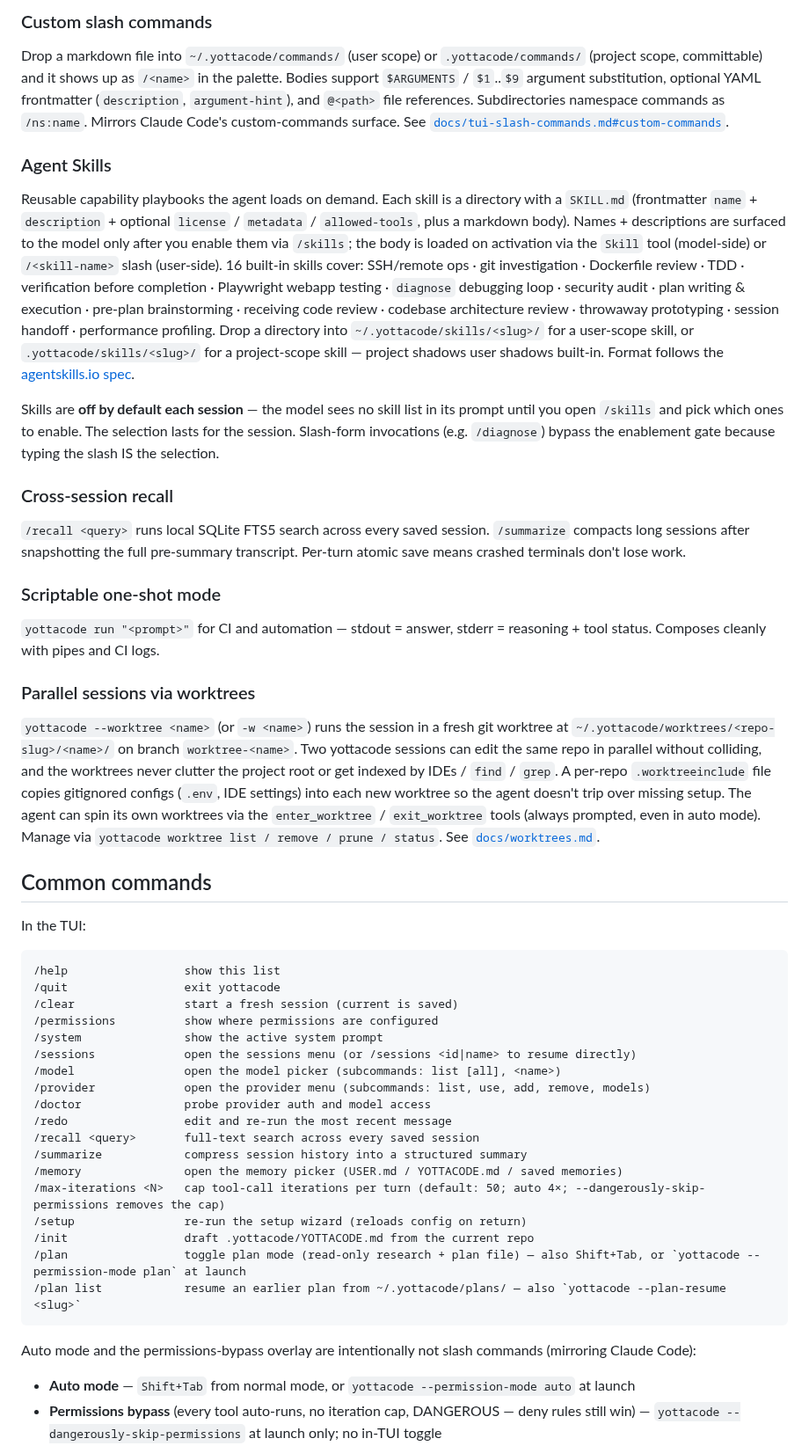
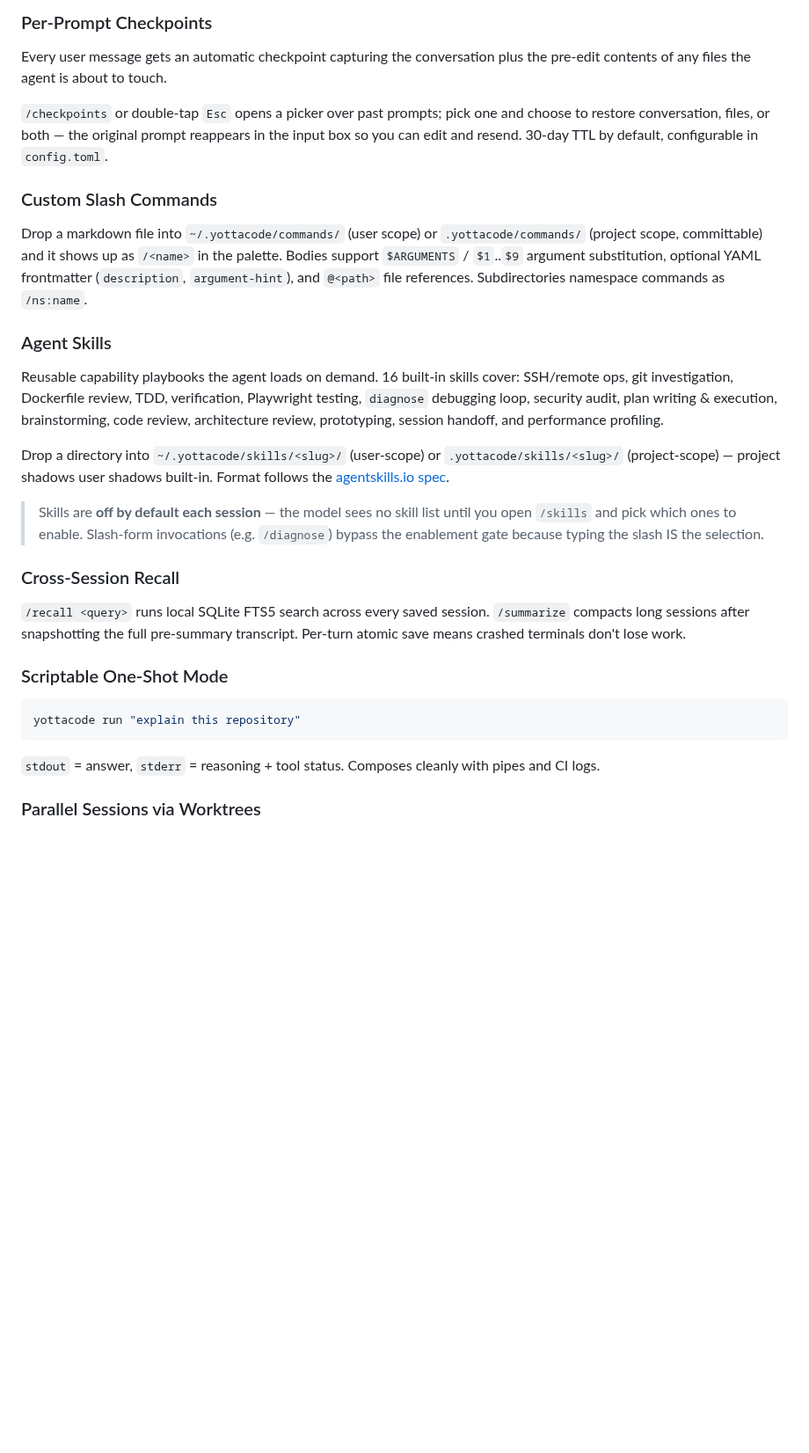
Before and after one commit to yottadynamics/yottacode, a Markdown page: README.md, the part around one of its changes. Shown at 88% size. Rendered like a GitHub page; blank space fills up the shorter version.

````diff
--- a/README.md
+++ b/README.md
@@ -91,53 +140,33 @@ Every user message gets an automatic checkpoint capturing the conversation plus
 
-### Custom slash commands
+### Per-Prompt Checkpoints
 
-Drop a markdown file into `~/.yottacode/commands/` (user scope) or `.yottacode/commands/` (project scope, committable) and it shows up as `/<name>` in the palette. Bodies support `$ARGUMENTS` / `$1`..`$9` argument substitution, optional YAML frontmatter (`description`, `argument-hint`), and `@<path>` file references. Subdirectories namespace commands as `/ns:name`. Mirrors Claude Code's custom-commands surface. See [`docs/tui-slash-commands.md#custom-commands`](docs/tui-slash-commands.md#custom-commands).
+Every user message gets an automatic checkpoint capturing the conversation plus the pre-edit contents of any files the agent is about to touch.
+
+`/checkpoints` or double-tap `Esc` opens a picker over past prompts; pick one and choose to restore conversation, files, or both — the original prompt reappears in the input box so you can edit and resend. 30-day TTL by default, configurable in `config.toml`.
+
+### Custom Slash Commands
+
+Drop a markdown file into `~/.yottacode/commands/` (user scope) or `.yottacode/commands/` (project scope, committable) and it shows up as `/<name>` in the palette. Bodies support `$ARGUMENTS` / `$1`..`$9` argument substitution, optional YAML frontmatter (`description`, `argument-hint`), and `@<path>` file references. Subdirectories namespace commands as `/ns:name`.
 
 ### Agent Skills
 
-Reusable capability playbooks the agent loads on demand. Each skill is a directory with a `SKILL.md` (frontmatter `name` + `description` + optional `license` / `metadata` / `allowed-tools`, plus a markdown body). Names + descriptions are surfaced to the model only after you enable them via `/skills`; the body is loaded on activation via the `Skill` tool (model-side) or `/<skill-name>` slash (user-side). 16 built-in skills cover: SSH/remote ops · git investigation · Dockerfile review · TDD · verification before completion · Playwright webapp testing · `diagnose` debugging loop · security audit · plan writing & execution · pre-plan brainstorming · receiving code review · codebase architecture review · throwaway prototyping · session handoff · performance profiling. Drop a directory into `~/.yottacode/skills/<slug>/` for a user-scope skill, or `.yottacode/skills/<slug>/` for a project-scope skill — project shadows user shadows built-in. Format follows the [agentskills.io spec](https://agentskills.io/specification).
+Reusable capability playbooks the agent loads on demand. 16 built-in skills cover: SSH/remote ops, git investigation, Dockerfile review, TDD, verification, Playwright testing, `diagnose` debugging loop, security audit, plan writing & execution, brainstorming, code review, architecture review, prototyping, session handoff, and performance profiling.
 
-Skills are **off by default each session** — the model sees no skill list in its prompt until you open `/skills` and pick which ones to enable. The selection lasts for the session. Slash-form invocations (e.g. `/diagnose`) bypass the enablement gate because typing the slash IS the selection.
+Drop a directory into `~/.yottacode/skills/<slug>/` (user-scope) or `.yottacode/skills/<slug>/` (project-scope) — project shadows user shadows built-in. Format follows the [agentskills.io spec](https://agentskills.io/specification).
 
-### Cross-session recall
+> Skills are **off by default each session** — the model sees no skill list until you open `/skills` and pick which ones to enable. Slash-form invocations (e.g. `/diagnose`) bypass the enablement gate because typing the slash IS the selection.
+
+### Cross-Session Recall
 
 `/recall <query>` runs local SQLite FTS5 search across every saved session. `/summarize` compacts long sessions after snapshotting the full pre-summary transcript. Per-turn atomic save means crashed terminals don't lose work.
 
-### Scriptable one-shot mode
+### Scriptable One-Shot Mode
 
-`yottacode run "<prompt>"` for CI and automation — stdout = answer, stderr = reasoning + tool status. Composes cleanly with pipes and CI logs.
-
-### Parallel sessions via worktrees
-
-`yottacode --worktree <name>` (or `-w <name>`) runs the session in a fresh git worktree at `~/.yottacode/worktrees/<repo-slug>/<name>/` on branch `worktree-<name>`. Two yottacode sessions can edit the same repo in parallel without colliding, and the worktrees never clutter the project root or get indexed by IDEs / `find` / `grep`. A per-repo `.worktreeinclude` file copies gitignored configs (`.env`, IDE settings) into each new worktree so the agent doesn't trip over missing setup. The agent can spin its own worktrees via the `enter_worktree` / `exit_worktree` tools (always prompted, even in auto mode). Manage via `yottacode worktree list / remove / prune / status`. See [`docs/worktrees.md`](docs/worktrees.md).
-
-## Common commands
-
-In the TUI:
-
-```text
-/help                 show this list
-/quit                 exit yottacode
-/clear                start a fresh session (current is saved)
-/permissions          show where permissions are configured
-/system               show the active system prompt
-/sessions             open the sessions menu (or /sessions <id|name> to resume directly)
-/model                open the model picker (subcommands: list [all], <name>)
-/provider             open the provider menu (subcommands: list, use, add, remove, models)
-/doctor               probe provider auth and model access
-/redo                 edit and re-run the most recent message
-/recall <query>       full-text search across every saved session
-/summarize            compress session history into a structured summary
-/memory               open the memory picker (USER.md / YOTTACODE.md / saved memories)
-/max-iterations <N>   cap tool-call iterations per turn (default: 50; auto 4×; --dangerously-skip-permissions removes the cap)
-/setup                re-run the setup wizard (reloads config on return)
-/init                 draft .yottacode/YOTTACODE.md from the current repo
-/plan                 toggle plan mode (read-only research + plan file) — also Shift+Tab, or `yottacode --permission-mode plan` at launch
-/plan list            resume an earlier plan from ~/.yottacode/plans/ — also `yottacode --plan-resume <slug>`
+```bash
+yottacode run "explain this repository"
 ```
 
-Auto mode and the permissions-bypass overlay are intentionally not slash commands (mirroring Claude Code):
+`stdout` = answer, `stderr` = reasoning + tool status. Composes cleanly with pipes and CI logs.
 
-- **Auto mode** — `Shift+Tab` from normal mode, or `yottacode --permission-mode auto` at launch
-- **Permissions bypass** (every tool auto-runs, no iteration cap, DANGEROUS — deny rules still win) — `yottacode --dangerously-skip-permissions` at launch only; no in-TUI toggle
+### Parallel Sessions via Worktrees
 
````
Also changed, not shown: other parts of README.md (+150 -48 lines), assets/yottacode.png (added), 15 other files.
